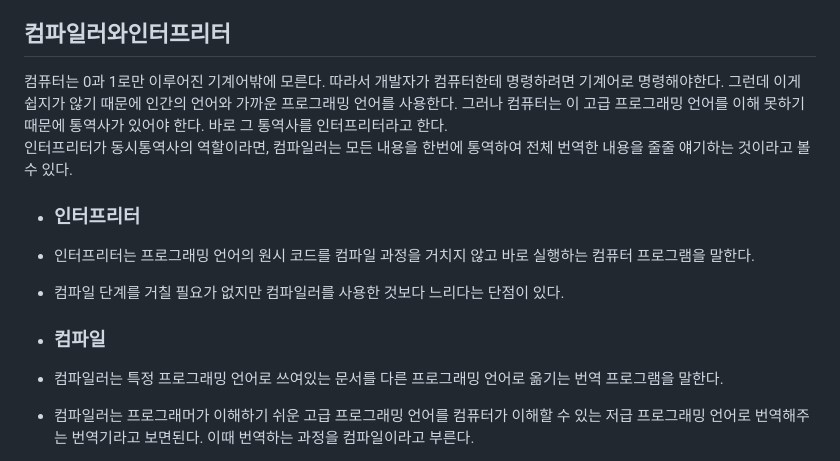
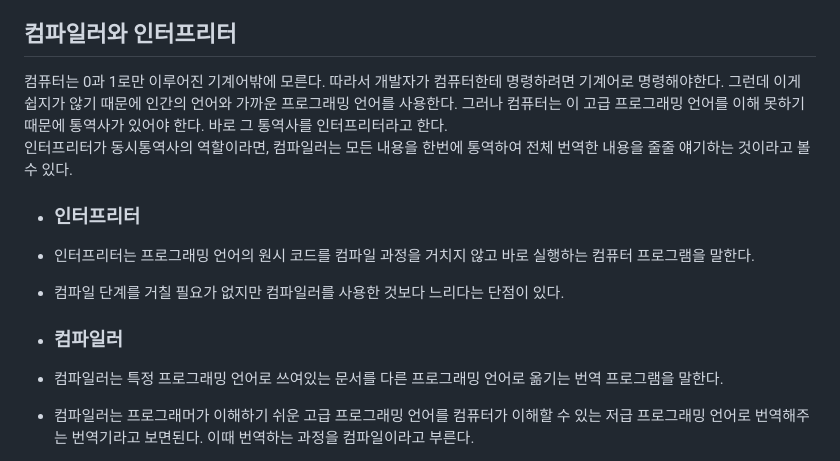
Before and after one commit to SeryeongK/Frontend_All_in_one, a Markdown page: ComputerScience/프로그래밍.md, the part around the change. GitHub-like rendering.

```diff
--- a/ComputerScience/프로그래밍.md
+++ b/ComputerScience/프로그래밍.md
@@ -24,7 +24,7 @@
 - 컴퓨터를 사용하여 문제를 풀거나 작업을 컴퓨터에 처리시키기 위해서 필요한 순서를 생각해 연구하여 컴퓨터가 이해할 수 있는 단어로 기록시키는 것. -컴퓨터 인터넷 IT용어 대사전
 - 라면을 끓이는 것에 비유하면, 프로그래밍은 컴퓨터가 라면을 끓일 수 있도록 조리방법을 꼼꼼하게 작성하는 일이다. - 패스트캠퍼스 프로그래밍 유치원
 
-## <span style='background-color: #fff5b1; color: black'>컴파일러와인터프리터</span>
+## <span style='background-color: #fff5b1; color: black'>컴파일러와 인터프리터</span>
 컴퓨터는 0과 1로만 이루어진 기계어밖에 모른다. 따라서 개발자가 컴퓨터한테 명령하려면 기계어로 명령해야한다. 그런데 이게 쉽지가 않기 때문에 인간의 언어와 가까운 프로그래밍 언어를 사용한다. 그러나 컴퓨터는 이 고급 프로그래밍 언어를 이해 못하기 때문에 통역사가 있어야 한다. 바로 그 통역사를 인터프리터라고 한다. <br>
 인터프리터가 동시통역사의 역할이라면, 컴파일러는 모든 내용을 한번에 통역하여 전체 번역한 내용을 줄줄 얘기하는 것이라고 볼 수 있다. <br>
 
@@ -32,7 +32,7 @@
 - 인터프리터는 프로그래밍 언어의 원시 코드를 컴파일 과정을 거치지 않고 바로 실행하는 컴퓨터 프로그램을 말한다.
 - 컴파일 단계를 거칠 필요가 없지만 컴파일러를 사용한 것보다 느리다는 단점이 있다.
 
-- ### <span style='background-color: #fff5b1; color: black'>컴파일</span>
+- ### <span style='background-color: #fff5b1; color: black'>컴파일러</span>
 - 컴파일러는 특정 프로그래밍 언어로 쓰여있는 문서를 다른 프로그래밍 언어로 옮기는 번역 프로그램을 말한다.
 - 컴파일러는 프로그래머가 이해하기 쉬운 고급 프로그래밍 언어를 컴퓨터가 이해할 수 있는 저급 프로그래밍 언어로 번역해주는 번역기라고 보면된다. 이때 번역하는 과정을 컴파일이라고 부른다.
 - 컴파일 되기 전 코드는 원시코드, 컴파일 된 이후의 코드를 목적코드라고 한다.
```
